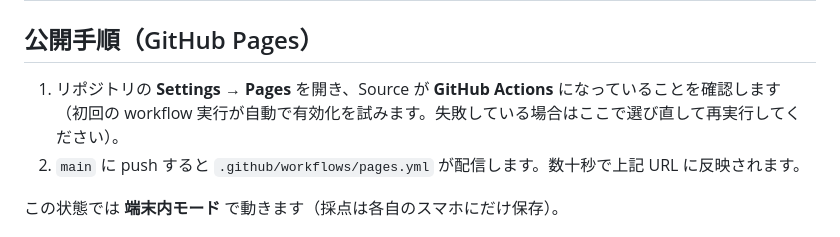
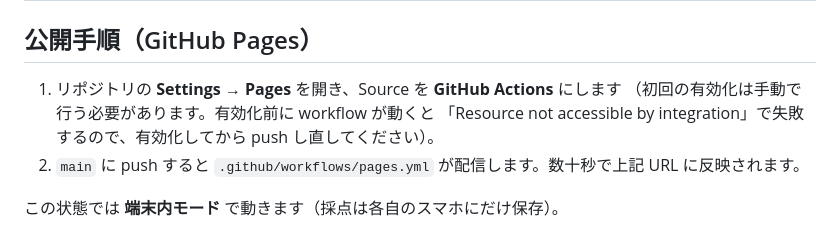
Before and after one commit to inotaka1979/tabishoku-navi, a Markdown page: README.md, the part around the change. GitHub-like rendering.

Commit message:
README: GitHub Pages の初回有効化は手動が必要な旨を明記
Co-Authored-By: Claude Fable 5.1 <noreply@anthropic.com>
Claude-Session: https://claude.ai/code/session_015G5J1ikucVCNWuUcdatsFo

```diff
--- a/README.md
+++ b/README.md
@@ -23,8 +23,9 @@
 
 ## 公開手順（GitHub Pages）
 
-1. リポジトリの **Settings → Pages** を開き、Source が **GitHub Actions** になっていることを確認します
-   （初回の workflow 実行が自動で有効化を試みます。失敗している場合はここで選び直して再実行してください）。
+1. リポジトリの **Settings → Pages** を開き、Source を **GitHub Actions** にします
+   （初回の有効化は手動で行う必要があります。有効化前に workflow が動くと
+   「Resource not accessible by integration」で失敗するので、有効化してから push し直してください）。
 2. `main` に push すると `.github/workflows/pages.yml` が配信します。数十秒で上記 URL に反映されます。
 
 この状態では **端末内モード** で動きます（採点は各自のスマホにだけ保存）。
```
